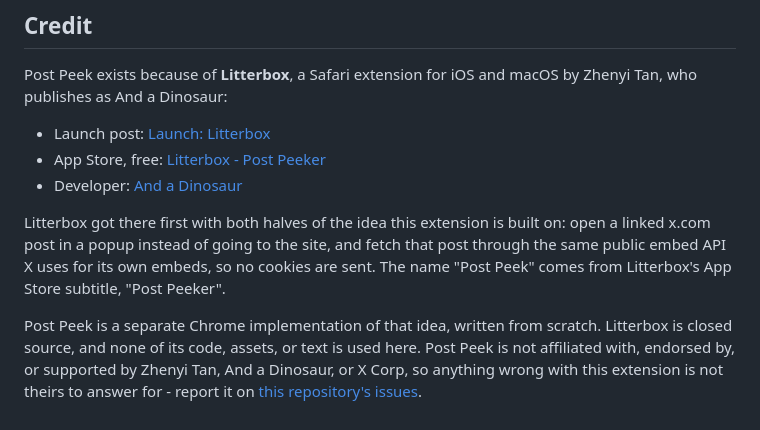
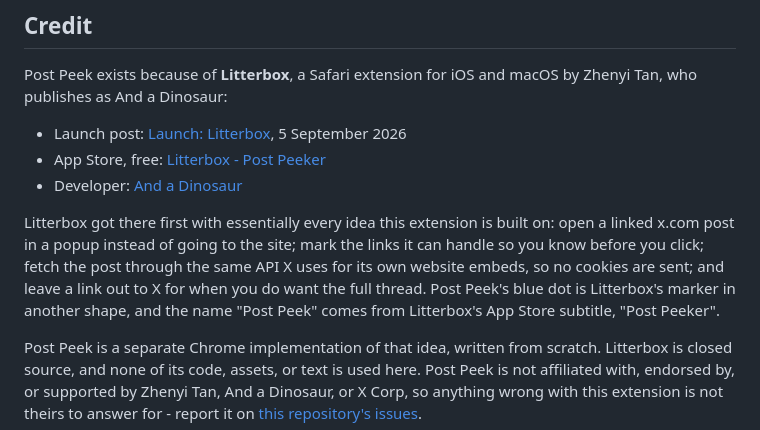
Before and after one commit to tsvb/post-peek, a Markdown page: README.md, the part around the change. Rendered like a GitHub page.

```diff
--- a/README.md
+++ b/README.md
@@ -74,13 +74,15 @@ zip to the Chrome Web Store.
 Post Peek exists because of **Litterbox**, a Safari extension for iOS and macOS by
 Zhenyi Tan, who publishes as And a Dinosaur:
 
-- Launch post: [Launch: Litterbox](https://andadinosaur.com/launch-litterbox)
+- Launch post: [Launch: Litterbox](https://andadinosaur.com/launch-litterbox), 5 September 2026
 - App Store, free: [Litterbox - Post Peeker](https://apps.apple.com/us/app/litterbox-post-peeker/id6805719216)
 - Developer: [And a Dinosaur](https://andadinosaur.com)
 
-Litterbox got there first with both halves of the idea this extension is built on: open a
-linked x.com post in a popup instead of going to the site, and fetch that post through the
-same public embed API X uses for its own embeds, so no cookies are sent. The name "Post
+Litterbox got there first with essentially every idea this extension is built on: open a
+linked x.com post in a popup instead of going to the site; mark the links it can handle so
+you know before you click; fetch the post through the same API X uses for its own website
+embeds, so no cookies are sent; and leave a link out to X for when you do want the full
+thread. Post Peek's blue dot is Litterbox's marker in another shape, and the name "Post
 Peek" comes from Litterbox's App Store subtitle, "Post Peeker".
 
 Post Peek is a separate Chrome implementation of that idea, written from scratch. Litterbox
```
Also changed, not shown: CHANGELOG.md (+3 -2 lines), store/LISTING.md (+1 -1 lines).
